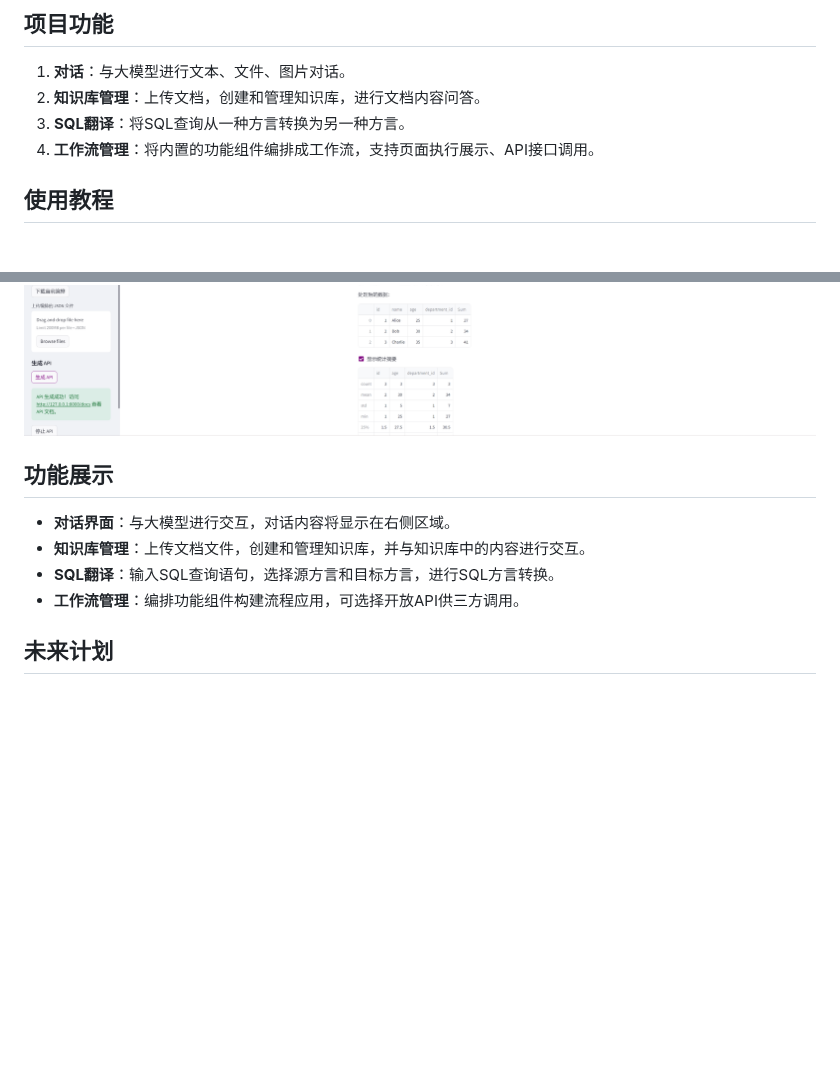
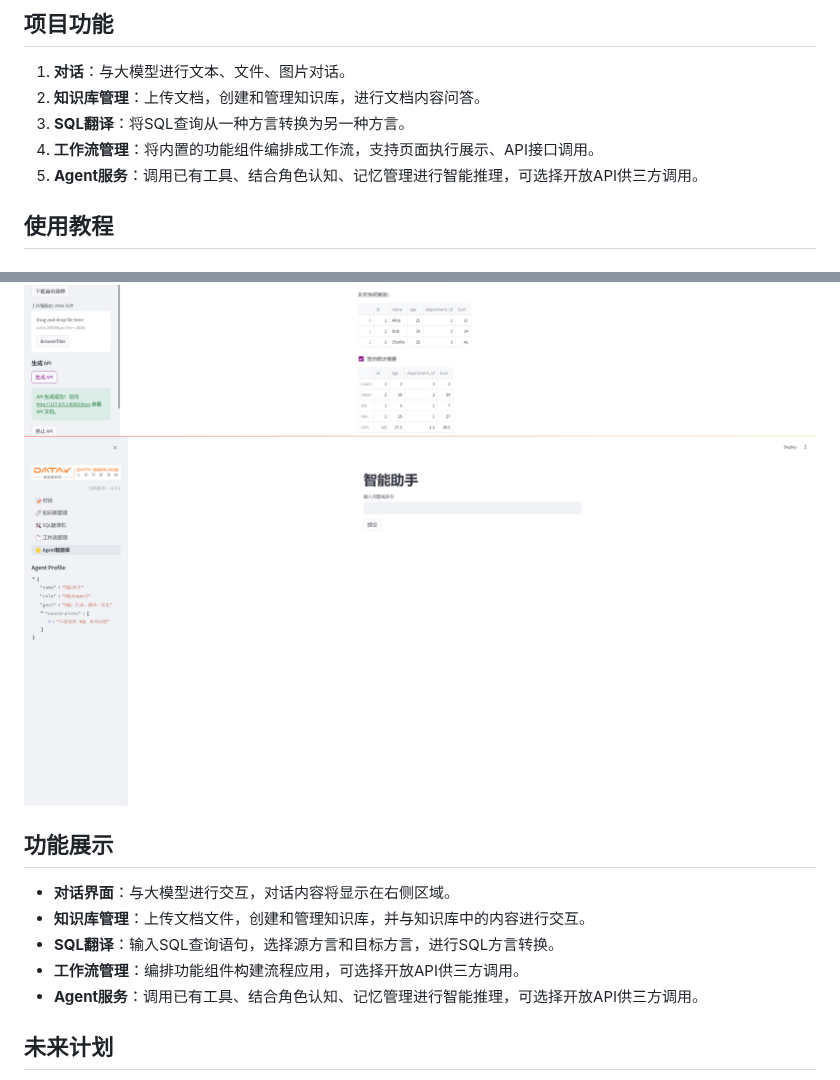
Before and after one commit to yuehong136/MultiRAG, a Markdown page: README.md, 2 parts joined by grey strips. Rendered like a GitHub page; pictures changed too: assets/source/agent.png (added); blank space fills up the shorter version.

Commit message:
20240614-docs-更新说明文档

```diff
--- a/README.md
+++ b/README.md
@@ -15,6 +15,8 @@
 2. **知识库管理**：上传文档，创建和管理知识库，进行文档内容问答。
 3. **SQL翻译**：将SQL查询从一种方言转换为另一种方言。
 4. **工作流管理**：将内置的功能组件编排成工作流，支持页面执行展示、API接口调用。
+5. **Agent服务**：调用已有工具、结合角色认知、记忆管理进行智能推理，可选择开放API供三方调用。
+
 
 ## 使用教程
 
@@ -58,12 +60,14 @@
 ![知识库管理](./assets/source/kb_serve.png)
 ![SQL翻译](./assets/source/sql_translator.png)
 ![工作流管理](./assets/source/workflow.png)
+![Agent服务](./assets/source/agent.png)
 ## 功能展示
 
 - **对话界面**：与大模型进行交互，对话内容将显示在右侧区域。
 - **知识库管理**：上传文档文件，创建和管理知识库，并与知识库中的内容进行交互。
 - **SQL翻译**：输入SQL查询语句，选择源方言和目标方言，进行SQL方言转换。
 - **工作流管理**：编排功能组件构建流程应用，可选择开放API供三方调用。
+- **Agent服务**：调用已有工具、结合角色认知、记忆管理进行智能推理，可选择开放API供三方调用。
 
 ## 未来计划
 
```
